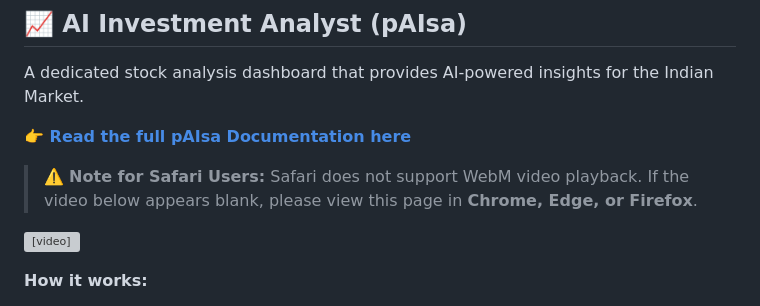
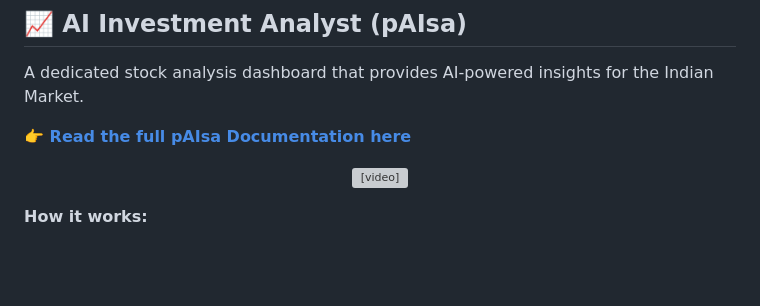
Before and after one commit to Vedant-Kaushik/WhatsApp_Chatbot, a Markdown page: README.md, the part around the change. GitHub-like rendering; blank space fills up the shorter version; grey boxes are pictures that could not be loaded.

Commit message:
Remove Safari video playback note from README
Removed note about Safari video playback and the associated video element.

```diff
--- a/README.md
+++ b/README.md
@@ -191,10 +191,7 @@ A dedicated stock analysis dashboard that provides AI-powered insights for the I
 
 **[👉 Read the full pAIsa Documentation here](./trading_pAIsa/README.md)**
 
-> ⚠️ **Note for Safari Users:** Safari does not support WebM video playback. If the video below appears blank, please view this page in **Chrome, Edge, or Firefox**.
-
 <p align="center">
-
 <video src="https://github.com/user-attachments/assets/9fc9d7c8-2b1d-4456-b0a1-c82067372bf9" width="100%" controls autoplay loop muted></video>
 </p>
 
```
